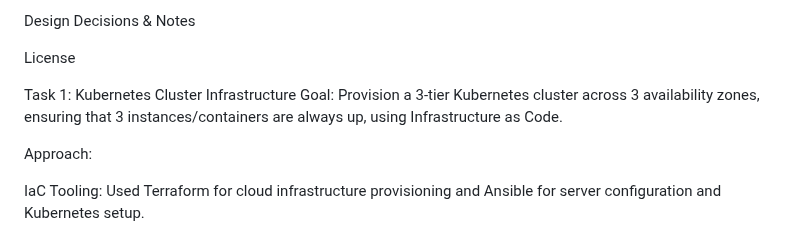
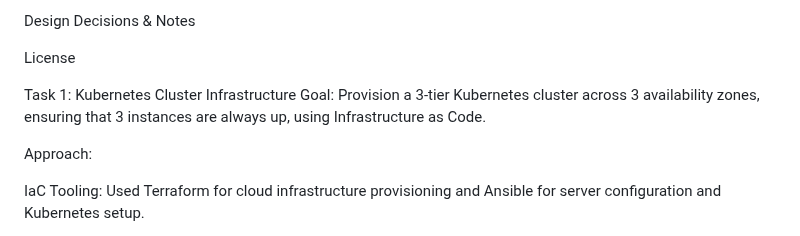
Before and after one commit to RobertKevinUMB/Beazley-Security-Assessment, a Markdown page: README.md, the part around the change. GitHub-like rendering.

```diff
--- a/README.md
+++ b/README.md
@@ -23,7 +23,7 @@ License
 
 Task 1: Kubernetes Cluster Infrastructure
 Goal:
-Provision a 3-tier Kubernetes cluster across 3 availability zones, ensuring that 3 instances/containers are always up, using Infrastructure as Code.
+Provision a 3-tier Kubernetes cluster across 3 availability zones, ensuring that 3 instances are always up, using Infrastructure as Code.
 
 Approach:
 
```
